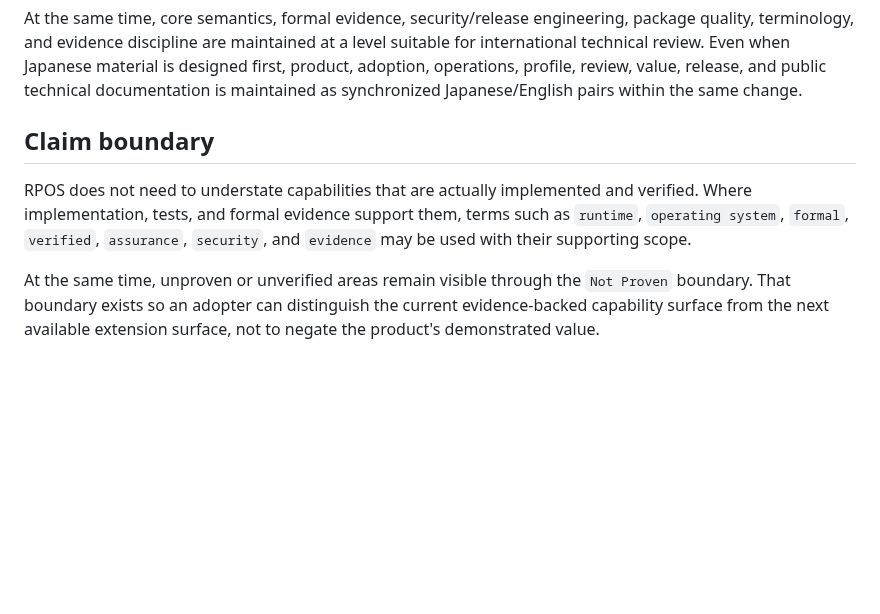
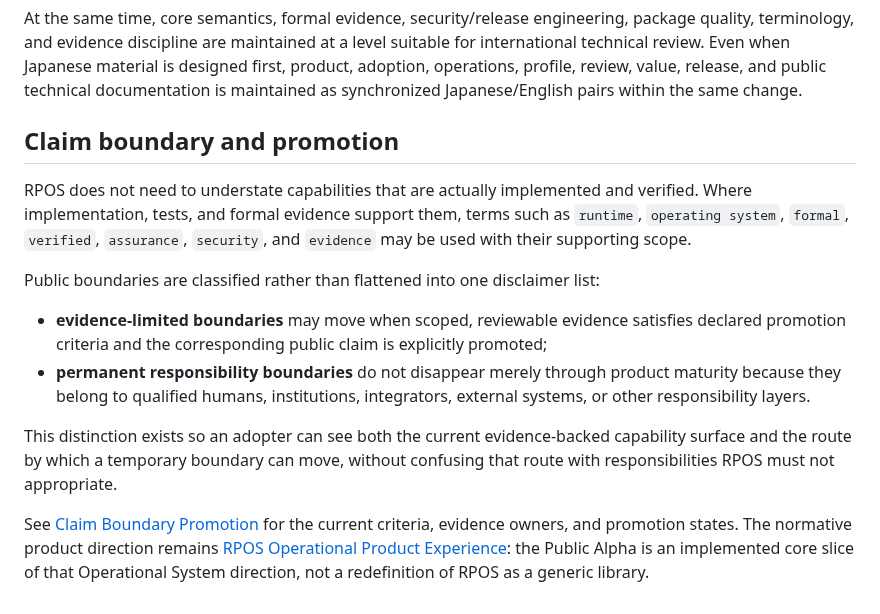
Before and after one commit to YutoriKomeiji/responsibility-pathway-os, a Markdown page: docs/en/current-scope-and-extension-surface.md, the part around the change. Drawn GitHub-style; blank space fills up the shorter version.

Commit message:
docs: align scope boundary with promotion model

```diff
--- a/docs/en/current-scope-and-extension-surface.md
+++ b/docs/en/current-scope-and-extension-surface.md
@@ -73,8 +73,15 @@ Initial adoption prioritizes Japanese organizations and enterprises, economic an
 
 At the same time, core semantics, formal evidence, security/release engineering, package quality, terminology, and evidence discipline are maintained at a level suitable for international technical review. Even when Japanese material is designed first, product, adoption, operations, profile, review, value, release, and public technical documentation is maintained as synchronized Japanese/English pairs within the same change.
 
-## Claim boundary
+## Claim boundary and promotion
 
 RPOS does not need to understate capabilities that are actually implemented and verified. Where implementation, tests, and formal evidence support them, terms such as `runtime`, `operating system`, `formal`, `verified`, `assurance`, `security`, and `evidence` may be used with their supporting scope.
 
-At the same time, unproven or unverified areas remain visible through the `Not Proven` boundary. That boundary exists so an adopter can distinguish the current evidence-backed capability surface from the next available extension surface, not to negate the product's demonstrated value.
+Public boundaries are classified rather than flattened into one disclaimer list:
+
+- **evidence-limited boundaries** may move when scoped, reviewable evidence satisfies declared promotion criteria and the corresponding public claim is explicitly promoted;
+- **permanent responsibility boundaries** do not disappear merely through product maturity because they belong to qualified humans, institutions, integrators, external systems, or other responsibility layers.
+
+This distinction exists so an adopter can see both the current evidence-backed capability surface and the route by which a temporary boundary can move, without confusing that route with responsibilities RPOS must not appropriate.
+
+See [Claim Boundary Promotion](claim-boundary-promotion.md) for the current criteria, evidence owners, and promotion states. The normative product direction remains [RPOS Operational Product Experience](operational-product-experience.md): the Public Alpha is an implemented core slice of that Operational System direction, not a redefinition of RPOS as a generic library.
```
